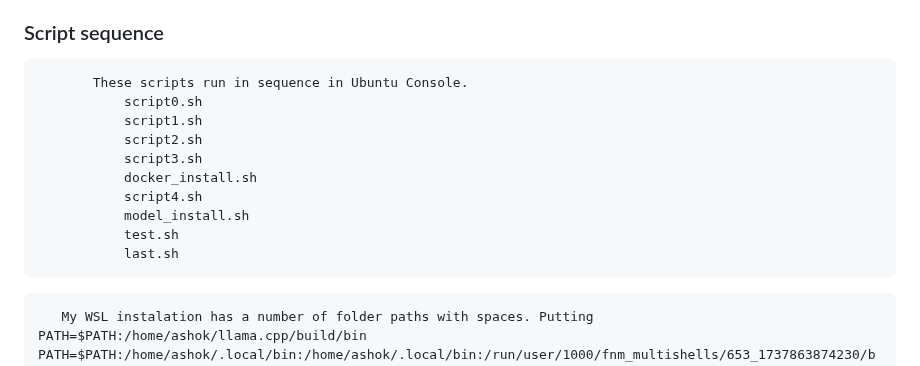
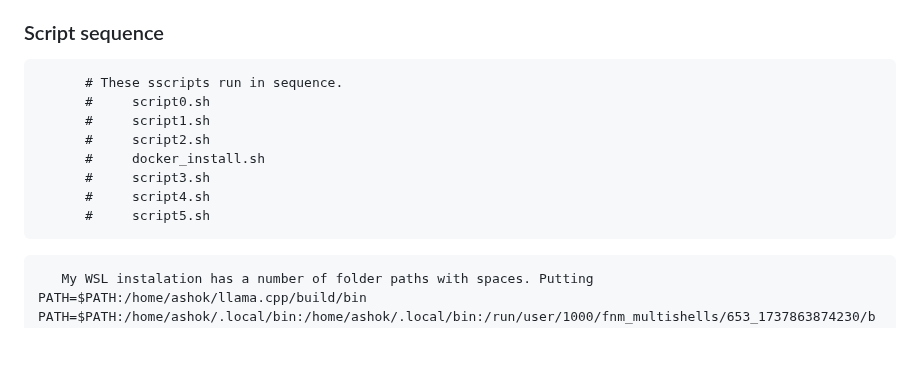
Before and after one commit to harnalashok/LLMs, a Markdown page: u_install/Readme.md, the part around the change. Rendered like a GitHub page; blank space fills up the shorter version.

```diff
--- a/u_install/Readme.md
+++ b/u_install/Readme.md
@@ -48,16 +48,14 @@ xiv) Downloads *olmo2* from *ollama library*<br>
 
 ### Script sequence
 <pre>
-       These scripts run in sequence in Ubuntu Console.
-           script0.sh
-           script1.sh
-           script2.sh
-           script3.sh
-           docker_install.sh
-           script4.sh
-           model_install.sh
-           test.sh
-           last.sh
+      # These sscripts run in sequence.
+      #     script0.sh
+      #     script1.sh
+      #     script2.sh
+      #     docker_install.sh
+      #     script3.sh
+      #     script4.sh
+      #     script5.sh
 </pre>
 
 <pre>
```
